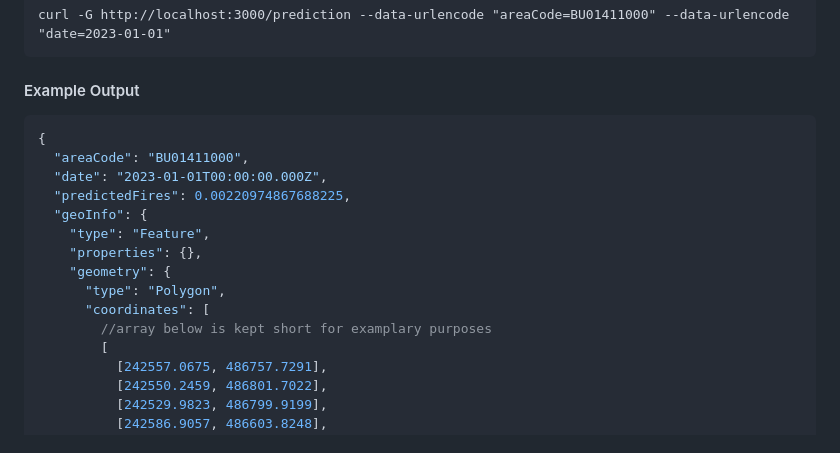
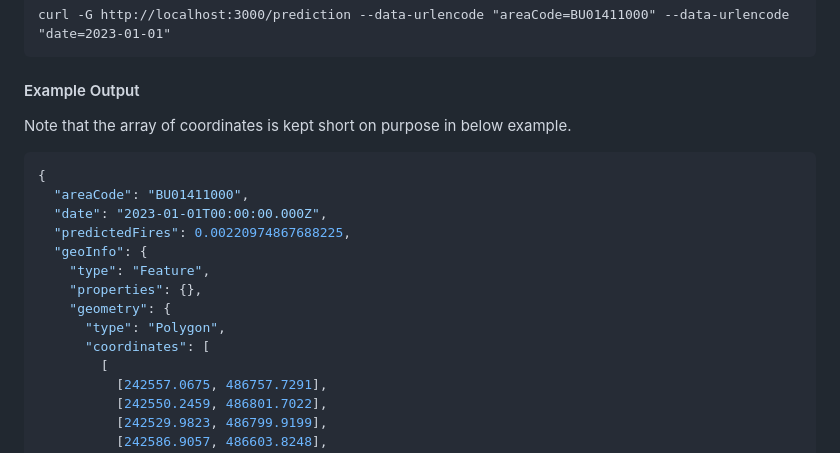
Before and after one commit to omeresas/chimney-fire-app, a Markdown page: README.md, the part around the change. GitHub-like rendering.

Commit message:
Fix `README.md`

````diff
--- a/README.md
+++ b/README.md
@@ -60,6 +60,8 @@ curl -G http://localhost:3000/prediction --data-urlencode "areaCode=BU01411000"
 
 #### Example Output
 
+Note that the array of coordinates is kept short on purpose in below example.
+
 ```json
 {
   "areaCode": "BU01411000",
@@ -71,7 +73,6 @@ curl -G http://localhost:3000/prediction --data-urlencode "areaCode=BU01411000"
     "geometry": {
       "type": "Polygon",
       "coordinates": [
-        //array below is kept short for examplary purposes
         [
           [242557.0675, 486757.7291],
           [242550.2459, 486801.7022],
````
